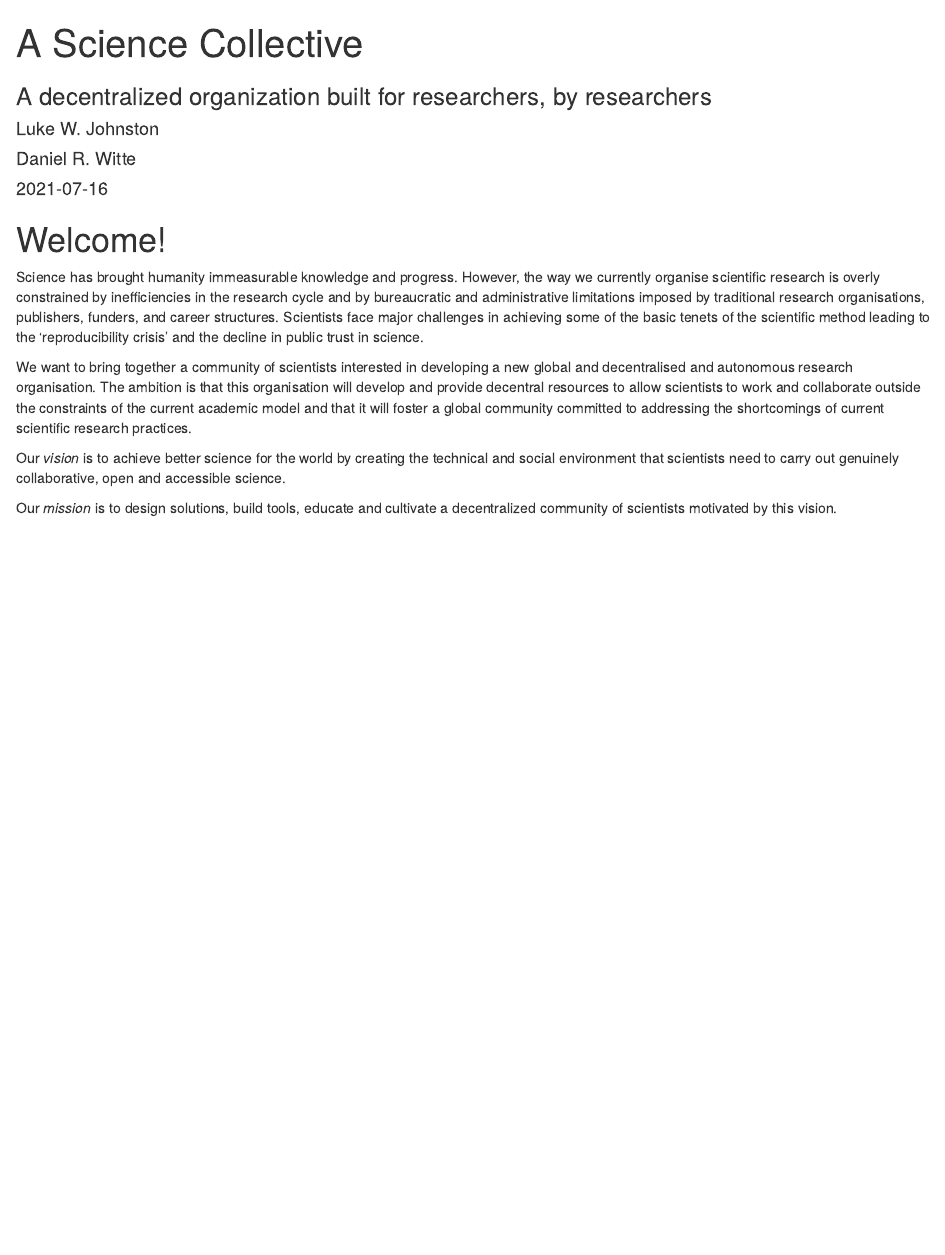
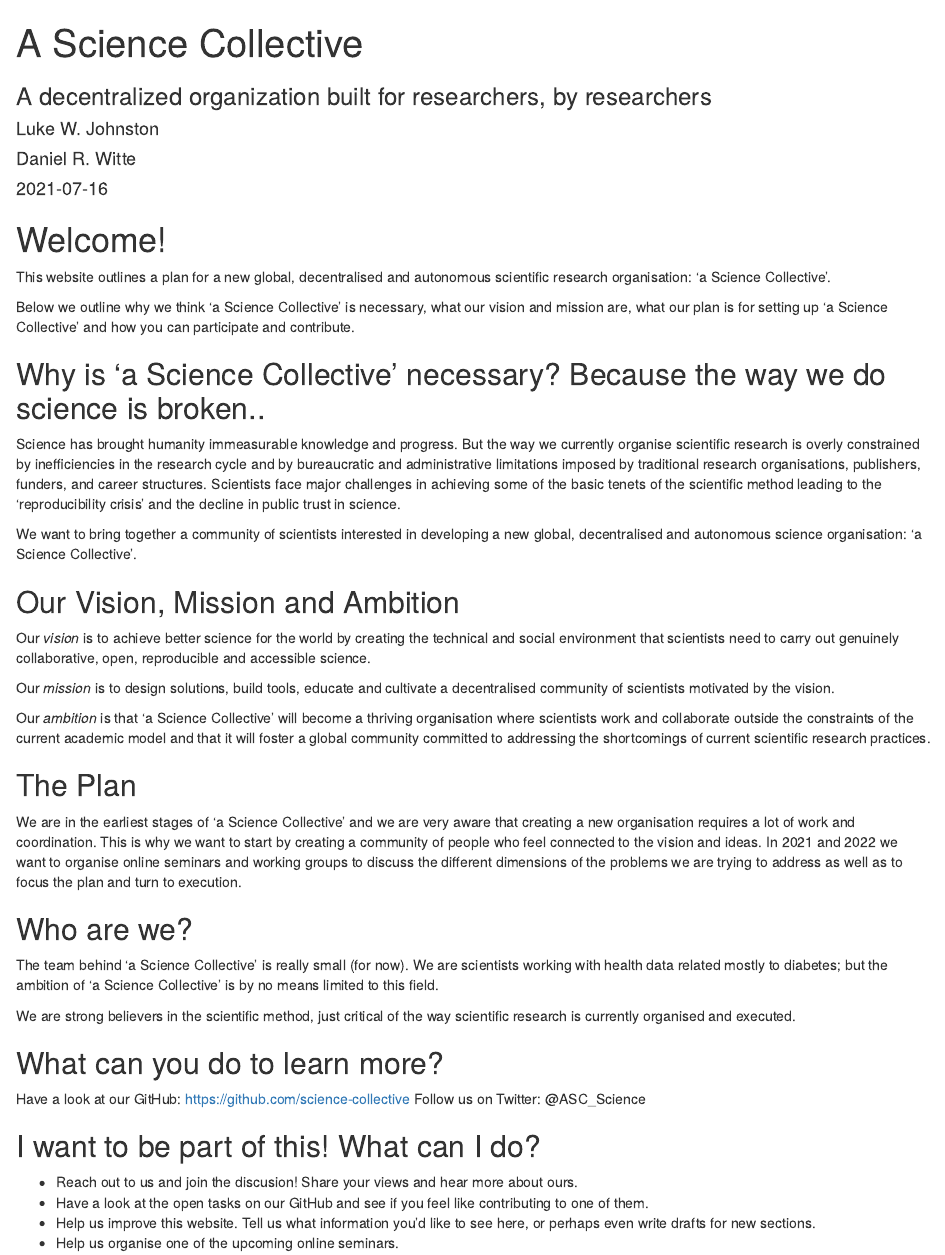
Before and after one commit to science-collective/website, an R Markdown document (index.Rmd): the page in a window 1100 px wide, from its top. Rendered offline with R 4.5, knitr and Pandoc, with nearby package versions; drawn as R Markdown's standard HTML page in place of the format the file asks for.

Commit message:
Edits and new headings for the 'a Science Collective' landing page, including refereces to Twitter and GitHub pages.

````diff
--- a/index.Rmd
+++ b/index.Rmd
@@ -15,27 +15,47 @@ description: ""
 
 # Welcome!
 
-Science has brought humanity immeasurable knowledge and progress. However, the
-way we currently organise scientific research is overly constrained by
-inefficiencies in the research cycle and by bureaucratic and administrative
-limitations imposed by traditional research organisations, publishers, funders,
-and career structures. Scientists face major challenges in achieving some of the
-basic tenets of the scientific method leading to the 'reproducibility crisis'
-and the decline in public trust in science.
+This website outlines a plan for a new global, decentralised and autonomous scientific research organisation: 'a Science Collective'.
 
-We want to bring together a community of scientists interested in developing a
-new global and decentralised and autonomous research organisation. The ambition
-is that this organisation will develop and provide decentral resources to allow
-scientists to work and collaborate outside the constraints of the current
-academic model and that it will foster a global community committed to
-addressing the shortcomings of current scientific research practices.
+Below we outline why we think 'a Science Collective' is necessary, what our vision and mission are, what our plan is for setting up 'a Science Collective' and how you can participate and contribute.
 
-Our *vision* is to achieve better science for the world by creating the
-technical and social environment that scientists need to carry out genuinely
-collaborative, open and accessible science.
+## Why is 'a Science Collective' necessary? Because the way we do science is broken..
 
-Our *mission* is to design solutions, build tools, educate and cultivate a
-decentralized community of scientists motivated by this vision.
+Science has brought humanity immeasurable knowledge and progress. But the way we currently organise scientific research is overly constrained by inefficiencies in the research cycle and by bureaucratic and administrative limitations imposed by traditional research organisations, publishers, funders, and career structures. Scientists face major challenges in achieving some of the basic tenets of the scientific method leading to the 'reproducibility crisis' and the decline in public trust in science.
+
+We want to bring together a community of scientists interested in developing a new global, decentralised and autonomous science organisation: 'a Science Collective'.
+
+## Our Vision, Mission and Ambition
+
+Our *vision* is to achieve better science for the world by creating the technical and social environment that scientists need to carry out genuinely collaborative, open, reproducible and accessible science.
+
+Our *mission* is to design solutions, build tools, educate and cultivate a decentralised community of scientists motivated by the vision.
+
+Our *ambition* is that 'a Science Collective' will become a thriving organisation where scientists work and collaborate outside the constraints of the current academic model and that it will foster a global community committed to addressing the shortcomings of current scientific research practices.
+
+## The Plan
+
+We are in the earliest stages of 'a Science Collective' and we are very aware that creating a new organisation requires a lot of work and coordination. This is why we want to start by creating a community of people who feel connected to the vision and ideas. In 2021 and 2022 we want to organise online seminars and working groups to discuss the different dimensions of the problems we are trying to address as well as to focus the plan and turn to execution.
+
+## Who are we?
+The team behind 'a Science Collective' is really small (for now). We are scientists working with health data related mostly to diabetes; but the ambition of 'a Science Collective' is by no means limited to this field.
+
+We are strong believers in the scientific method, just critical of the way scientific research is currently organised and executed.
+
+```{r include=FALSE, eval=FALSE}
+# TODO: Include a link to a document (or chapter) outlining the ASC values
+```
+
+## What can you do to learn more?
+Have a look at our GitHub: https://github.com/science-collective
+Follow us on Twitter: @ASC_Science
+
+## I want to be part of this! What can I do?
+- Reach out to us and join the discusion! Share your views and hear more about ours.
+- Have a look at the open tasks on our GitHub and see if you feel like contributing to one of them.
+- Help us improve this website. Tell us what information you'd like to see here, or perhaps even write drafts for new sections.
+- Help us organise one of the upcoming online seminars.
+
 
 ```{r include=FALSE, eval=FALSE}
 # TODO: Deal with this later.
````
